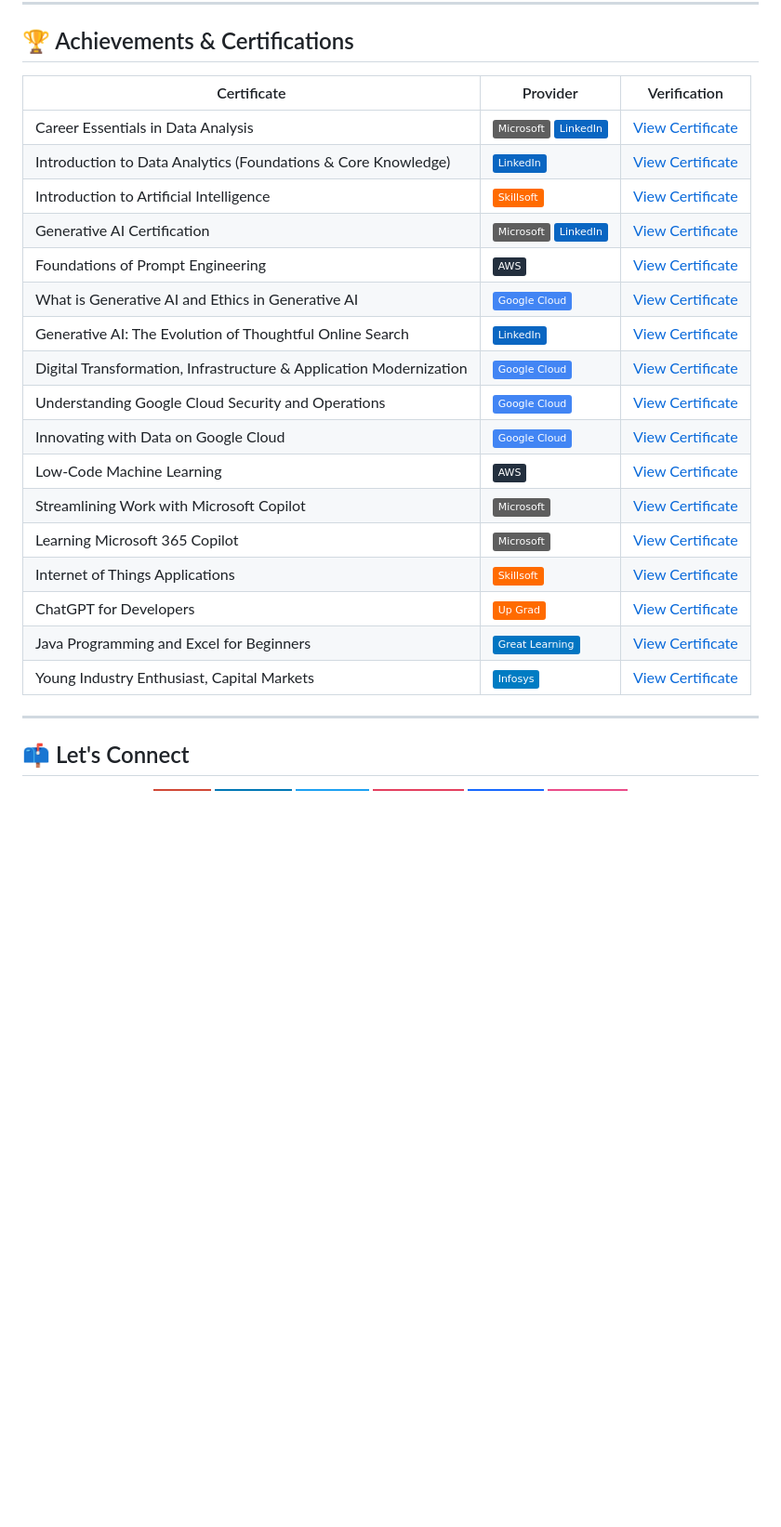
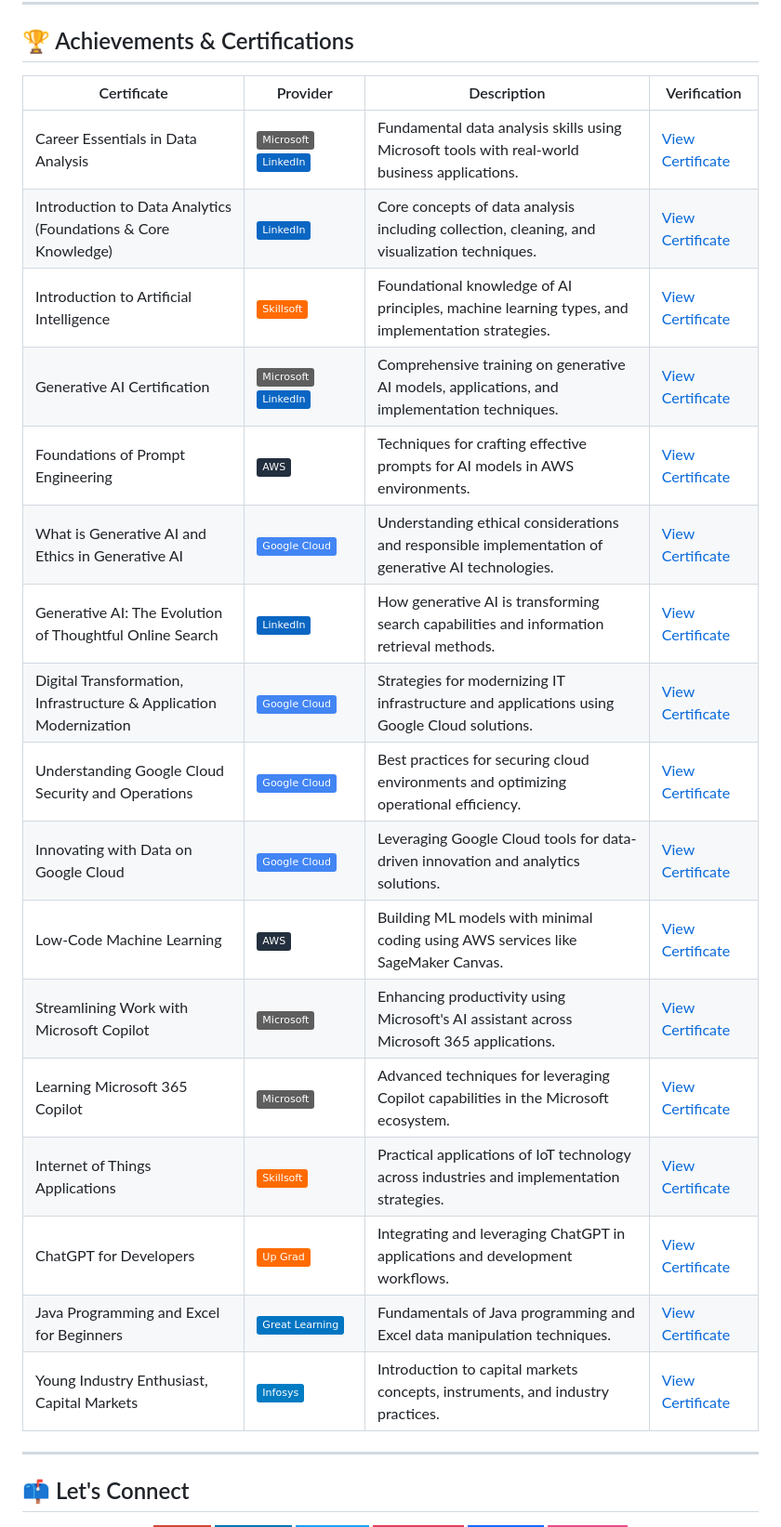
Before and after one commit to aliiakbarkhan/aliiakbarkhan, a Markdown page: README.md, the part around the change. Shown at 93% size. GitHub-like rendering; badges without logos; blank space fills up the shorter version.

```diff
--- a/README.md
+++ b/README.md
@@ -148,25 +148,25 @@ Passionate photographer specializing in landscape, street, and portrait photogra
 ## 🏆 Achievements & Certifications
 
 
-| Certificate | Provider | Verification |
-|-------------|----------|--------------|
-| Career Essentials in Data Analysis | ![Microsoft](https://img.shields.io/badge/-Microsoft-5E5E5E?style=flat&logo=microsoft) ![LinkedIn](https://img.shields.io/badge/-LinkedIn-0A66C2?style=flat&logo=linkedin) | [View Certificate](https://www.linkedin.com/in/aliakbar-khan) |
-| Introduction to Data Analytics (Foundations & Core Knowledge) | ![LinkedIn](https://img.shields.io/badge/-LinkedIn-0A66C2?style=flat&logo=linkedin) | [View Certificate](https://www.linkedin.com/in/aliakbar-khan) |
-| Introduction to Artificial Intelligence | ![Skillsoft](https://img.shields.io/badge/-Skillsoft-FF6B00?style=flat&logo=skillshare) | [View Certificate](https://www.linkedin.com/in/aliakbar-khan) |
-| Generative AI Certification | ![Microsoft](https://img.shields.io/badge/-Microsoft-5E5E5E?style=flat&logo=microsoft) ![LinkedIn](https://img.shields.io/badge/-LinkedIn-0A66C2?style=flat&logo=linkedin) | [View Certificate](https://www.linkedin.com/in/aliakbar-khan) |
-| Foundations of Prompt Engineering | ![AWS](https://img.shields.io/badge/-AWS-232F3E?style=flat&logo=amazonaws) | [View Certificate](https://www.linkedin.com/in/aliakbar-khan) |
-| What is Generative AI and Ethics in Generative AI | ![Google Cloud](https://img.shields.io/badge/-Google%20Cloud-4285F4?style=flat&logo=googlecloud) | [View Certificate](https://www.linkedin.com/in/aliakbar-khan) |
-| Generative AI: The Evolution of Thoughtful Online Search | ![LinkedIn](https://img.shields.io/badge/-LinkedIn-0A66C2?style=flat&logo=linkedin) | [View Certificate](https://www.linkedin.com/in/aliakbar-khan) |
-| Digital Transformation, Infrastructure & Application Modernization | ![Google Cloud](https://img.shields.io/badge/-Google%20Cloud-4285F4?style=flat&logo=googlecloud) | [View Certificate](https://www.linkedin.com/in/aliakbar-khan) |
-| Understanding Google Cloud Security and Operations | ![Google Cloud](https://img.shields.io/badge/-Google%20Cloud-4285F4?style=flat&logo=googlecloud) | [View Certificate](https://www.linkedin.com/in/aliakbar-khan) |
-| Innovating with Data on Google Cloud | ![Google Cloud](https://img.shields.io/badge/-Google%20Cloud-4285F4?style=flat&logo=googlecloud) | [View Certificate](https://www.linkedin.com/in/aliakbar-khan) |
-| Low-Code Machine Learning | ![AWS](https://img.shields.io/badge/-AWS-232F3E?style=flat&logo=amazonaws) | [View Certificate](https://www.linkedin.com/in/aliakbar-khan) |
-| Streamlining Work with Microsoft Copilot | ![Microsoft](https://img.shields.io/badge/-Microsoft-5E5E5E?style=flat&logo=microsoft) | [View Certificate](https://www.linkedin.com/in/aliakbar-khan) |
-| Learning Microsoft 365 Copilot | ![Microsoft](https://img.shields.io/badge/-Microsoft-5E5E5E?style=flat&logo=microsoft) | [View Certificate](https://www.linkedin.com/in/aliakbar-khan) |
-| Internet of Things Applications | ![Skillsoft](https://img.shields.io/badge/-Skillsoft-FF6B00?style=flat&logo=skillshare) | [View Certificate](https://www.linkedin.com/in/aliakbar-khan) |
-| ChatGPT for Developers | ![Up Grad](https://img.shields.io/badge/-Up%20Grad-FF6B00?style=flat&logo=udemy) | [View Certificate](https://www.linkedin.com/in/aliakbar-khan) |
-| Java Programming and Excel for Beginners | ![Great Learning](https://img.shields.io/badge/-Great%20Learning-0175C2?style=flat&logo=bookstack) | [View Certificate](https://www.linkedin.com/in/aliakbar-khan) |
-| Young Industry Enthusiast, Capital Markets | ![Infosys Springboard](https://img.shields.io/badge/-Infosys-007CC3?style=flat&logo=infosys) | [View Certificate](https://www.linkedin.com/in/aliakbar-khan) |
+| Certificate | Provider | Description | Verification |
+|-------------|----------|-------------|--------------|
+| Career Essentials in Data Analysis | ![Microsoft](https://img.shields.io/badge/-Microsoft-5E5E5E?style=flat&logo=microsoft) ![LinkedIn](https://img.shields.io/badge/-LinkedIn-0A66C2?style=flat&logo=linkedin) | Fundamental data analysis skills using Microsoft tools with real-world business applications. | [View Certificate](https://www.linkedin.com/in/aliakbar-khan) |
+| Introduction to Data Analytics (Foundations & Core Knowledge) | ![LinkedIn](https://img.shields.io/badge/-LinkedIn-0A66C2?style=flat&logo=linkedin) | Core concepts of data analysis including collection, cleaning, and visualization techniques. | [View Certificate](https://www.linkedin.com/in/aliakbar-khan) |
+| Introduction to Artificial Intelligence | ![Skillsoft](https://img.shields.io/badge/-Skillsoft-FF6B00?style=flat&logo=skillshare) | Foundational knowledge of AI principles, machine learning types, and implementation strategies. | [View Certificate](https://www.linkedin.com/in/aliakbar-khan) |
+| Generative AI Certification | ![Microsoft](https://img.shields.io/badge/-Microsoft-5E5E5E?style=flat&logo=microsoft) ![LinkedIn](https://img.shields.io/badge/-LinkedIn-0A66C2?style=flat&logo=linkedin) | Comprehensive training on generative AI models, applications, and implementation techniques. | [View Certificate](https://www.linkedin.com/in/aliakbar-khan) |
+| Foundations of Prompt Engineering | ![AWS](https://img.shields.io/badge/-AWS-232F3E?style=flat&logo=amazonaws) | Techniques for crafting effective prompts for AI models in AWS environments. | [View Certificate](https://www.linkedin.com/in/aliakbar-khan) |
+| What is Generative AI and Ethics in Generative AI | ![Google Cloud](https://img.shields.io/badge/-Google%20Cloud-4285F4?style=flat&logo=googlecloud) | Understanding ethical considerations and responsible implementation of generative AI technologies. | [View Certificate](https://www.linkedin.com/in/aliakbar-khan) |
+| Generative AI: The Evolution of Thoughtful Online Search | ![LinkedIn](https://img.shields.io/badge/-LinkedIn-0A66C2?style=flat&logo=linkedin) | How generative AI is transforming search capabilities and information retrieval methods. | [View Certificate](https://www.linkedin.com/in/aliakbar-khan) |
+| Digital Transformation, Infrastructure & Application Modernization | ![Google Cloud](https://img.shields.io/badge/-Google%20Cloud-4285F4?style=flat&logo=googlecloud) | Strategies for modernizing IT infrastructure and applications using Google Cloud solutions. | [View Certificate](https://www.linkedin.com/in/aliakbar-khan) |
+| Understanding Google Cloud Security and Operations | ![Google Cloud](https://img.shields.io/badge/-Google%20Cloud-4285F4?style=flat&logo=googlecloud) | Best practices for securing cloud environments and optimizing operational efficiency. | [View Certificate](https://www.linkedin.com/in/aliakbar-khan) |
+| Innovating with Data on Google Cloud | ![Google Cloud](https://img.shields.io/badge/-Google%20Cloud-4285F4?style=flat&logo=googlecloud) | Leveraging Google Cloud tools for data-driven innovation and analytics solutions. | [View Certificate](https://www.linkedin.com/in/aliakbar-khan) |
+| Low-Code Machine Learning | ![AWS](https://img.shields.io/badge/-AWS-232F3E?style=flat&logo=amazonaws) | Building ML models with minimal coding using AWS services like SageMaker Canvas. | [View Certificate](https://www.linkedin.com/in/aliakbar-khan) |
+| Streamlining Work with Microsoft Copilot | ![Microsoft](https://img.shields.io/badge/-Microsoft-5E5E5E?style=flat&logo=microsoft) | Enhancing productivity using Microsoft's AI assistant across Microsoft 365 applications. | [View Certificate](https://www.linkedin.com/in/aliakbar-khan) |
+| Learning Microsoft 365 Copilot | ![Microsoft](https://img.shields.io/badge/-Microsoft-5E5E5E?style=flat&logo=microsoft) | Advanced techniques for leveraging Copilot capabilities in the Microsoft ecosystem. | [View Certificate](https://www.linkedin.com/in/aliakbar-khan) |
+| Internet of Things Applications | ![Skillsoft](https://img.shields.io/badge/-Skillsoft-FF6B00?style=flat&logo=skillshare) | Practical applications of IoT technology across industries and implementation strategies. | [View Certificate](https://www.linkedin.com/in/aliakbar-khan) |
+| ChatGPT for Developers | ![Up Grad](https://img.shields.io/badge/-Up%20Grad-FF6B00?style=flat&logo=udemy) | Integrating and leveraging ChatGPT in applications and development workflows. | [View Certificate](https://www.linkedin.com/in/aliakbar-khan) |
+| Java Programming and Excel for Beginners | ![Great Learning](https://img.shields.io/badge/-Great%20Learning-0175C2?style=flat&logo=bookstack) | Fundamentals of Java programming and Excel data manipulation techniques. | [View Certificate](https://www.linkedin.com/in/aliakbar-khan) |
+| Young Industry Enthusiast, Capital Markets | ![Infosys Springboard](https://img.shields.io/badge/-Infosys-007CC3?style=flat&logo=infosys) | Introduction to capital markets concepts, instruments, and industry practices. | [View Certificate](https://www.linkedin.com/in/aliakbar-khan) |
 
 ---
 
```
